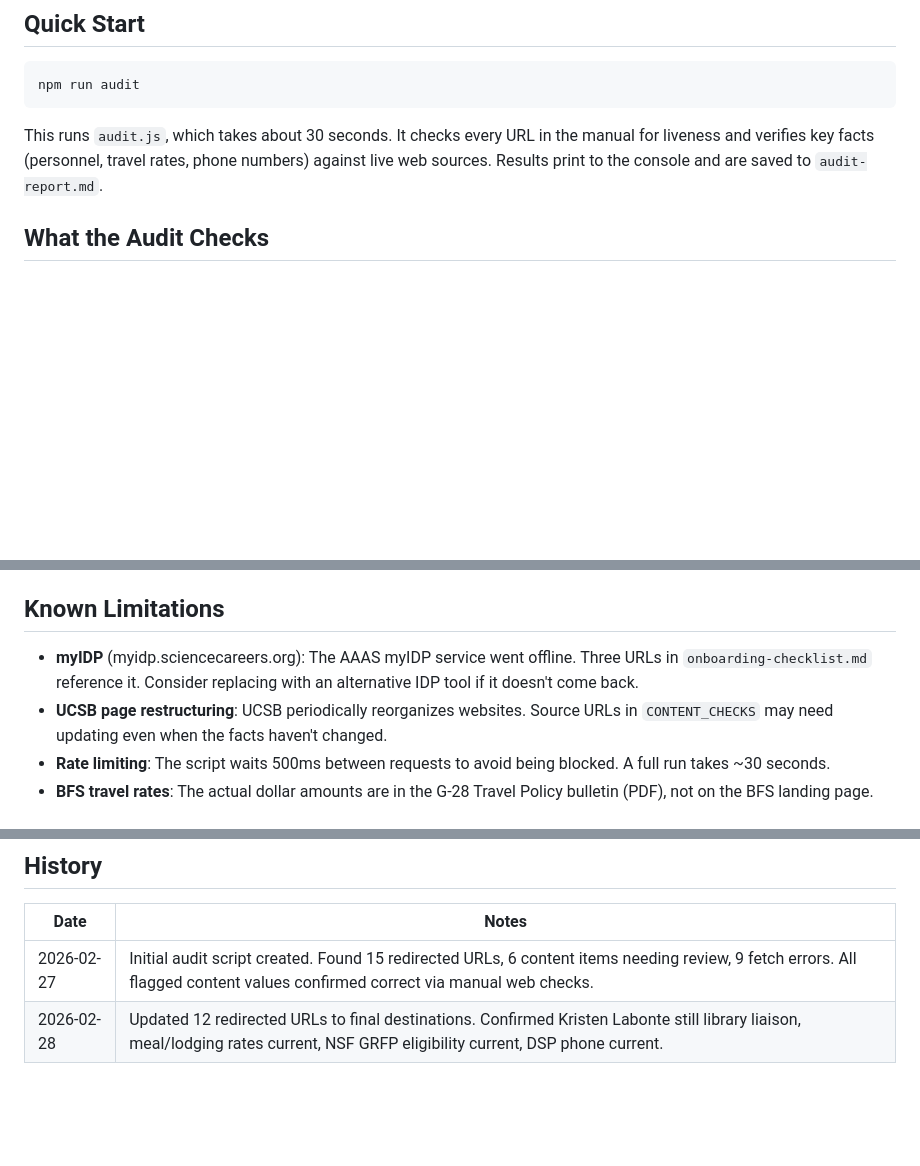
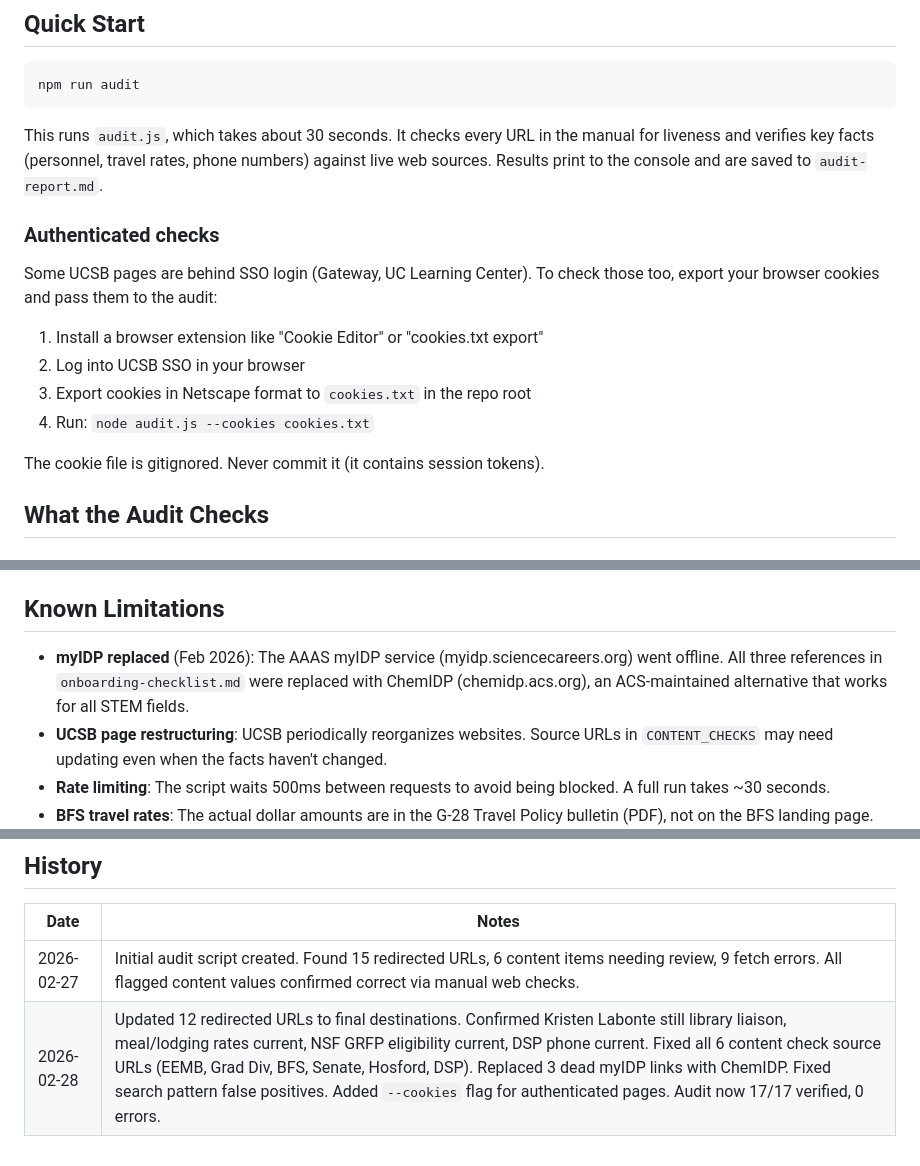
Before and after one commit to stier-lab/lab-manual, a Markdown page: MAINTENANCE.md, 3 parts joined by grey strips. Rendered like a GitHub page; blank space fills up the shorter version.

Commit message:
Update maintenance guide with cookie instructions and history
Co-Authored-By: Claude Opus 4.6 <noreply@anthropic.com>

````diff
--- a/MAINTENANCE.md
+++ b/MAINTENANCE.md
@@ -9,6 +9,17 @@ npm run audit
 ```
 
 This runs `audit.js`, which takes about 30 seconds. It checks every URL in the manual for liveness and verifies key facts (personnel, travel rates, phone numbers) against live web sources. Results print to the console and are saved to `audit-report.md`.
+
+### Authenticated checks
+
+Some UCSB pages are behind SSO login (Gateway, UC Learning Center). To check those too, export your browser cookies and pass them to the audit:
+
+1. Install a browser extension like "Cookie Editor" or "cookies.txt export"
+2. Log into UCSB SSO in your browser
+3. Export cookies in Netscape format to `cookies.txt` in the repo root
+4. Run: `node audit.js --cookies cookies.txt`
+
+The cookie file is gitignored. Never commit it (it contains session tokens).
 
 ## What the Audit Checks
 
@@ -116,7 +127,7 @@ When you need to add, remove, or modify a content check, edit the `CONTENT_CHECK
 
 ## Known Limitations
 
-- **myIDP** (myidp.sciencecareers.org): The AAAS myIDP service went offline. Three URLs in `onboarding-checklist.md` reference it. Consider replacing with an alternative IDP tool if it doesn't come back.
+- **myIDP replaced** (Feb 2026): The AAAS myIDP service (myidp.sciencecareers.org) went offline. All three references in `onboarding-checklist.md` were replaced with ChemIDP (chemidp.acs.org), an ACS-maintained alternative that works for all STEM fields.
 - **UCSB page restructuring**: UCSB periodically reorganizes websites. Source URLs in `CONTENT_CHECKS` may need updating even when the facts haven't changed.
 - **Rate limiting**: The script waits 500ms between requests to avoid being blocked. A full run takes ~30 seconds.
 - **BFS travel rates**: The actual dollar amounts are in the G-28 Travel Policy bulletin (PDF), not on the BFS landing page. The content check will often show "not found" even when the manual is correct. Verify manually at [bfs.ucsb.edu](https://bfs.ucsb.edu/travel_entertainment/travel-planning).
@@ -136,4 +147,4 @@ When you need to add, remove, or modify a content check, edit the `CONTENT_CHECK
 | Date | Notes |
 |------|-------|
 | 2026-02-27 | Initial audit script created. Found 15 redirected URLs, 6 content items needing review, 9 fetch errors. All flagged content values confirmed correct via manual web checks. |
-| 2026-02-28 | Updated 12 redirected URLs to final destinations. Confirmed Kristen Labonte still library liaison, meal/lodging rates current, NSF GRFP eligibility current, DSP phone current. |
+| 2026-02-28 | Updated 12 redirected URLs to final destinations. Confirmed Kristen Labonte still library liaison, meal/lodging rates current, NSF GRFP eligibility current, DSP phone current. Fixed all 6 content check source URLs (EEMB, Grad Div, BFS, Senate, Hosford, DSP). Replaced 3 dead myIDP links with ChemIDP. Fixed search pattern false positives. Added `--cookies` flag for authenticated pages. Audit now 17/17 verified, 0 errors. |
````
